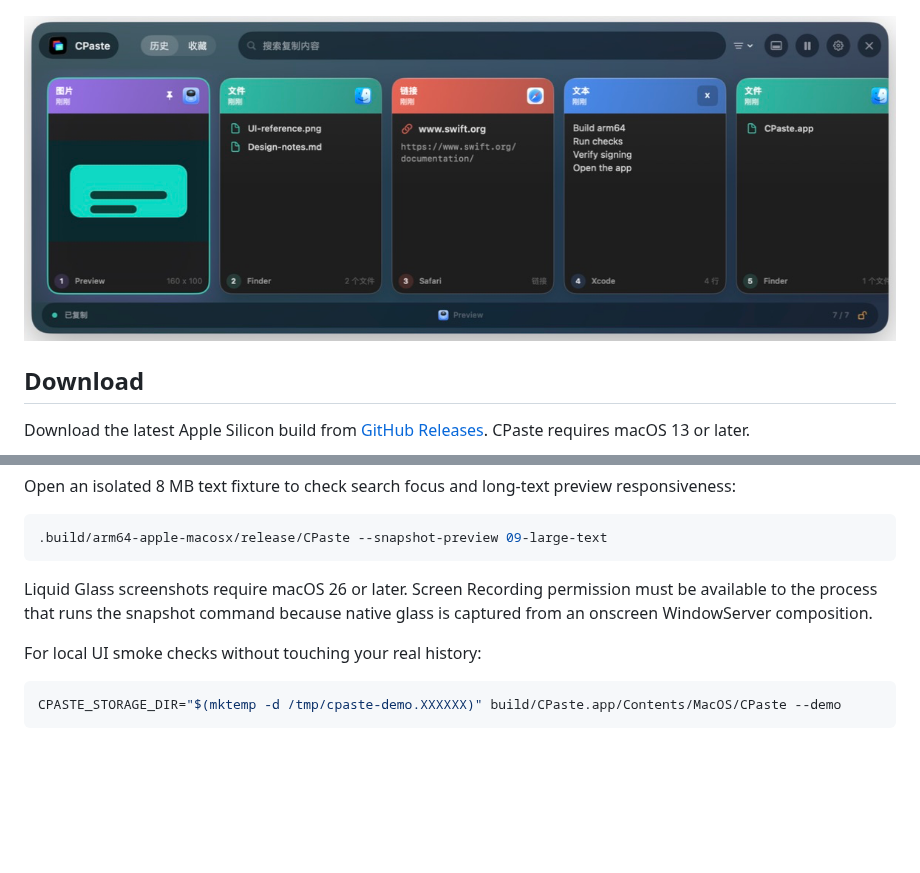
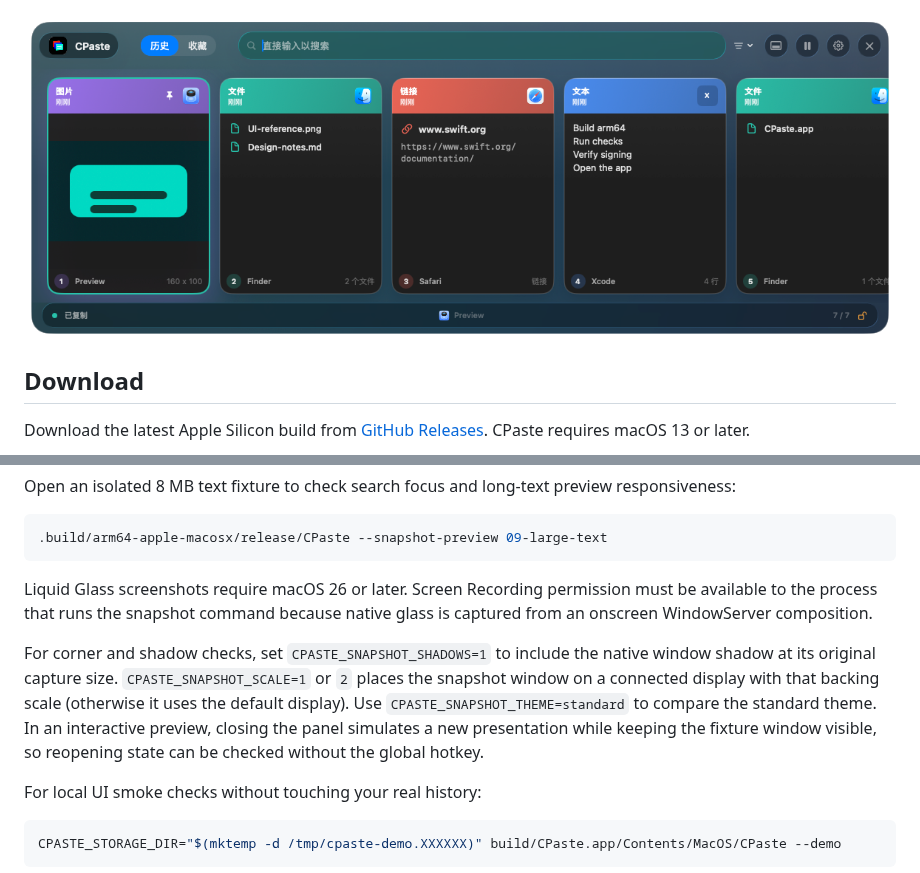
Before and after one commit to cjustsing/cpaste, a Markdown page: README.md, 2 parts joined by grey strips. GitHub-like rendering; pictures changed too: docs/screenshots/timeline-refactor/01-timeline-overview.png; blank space fills up the shorter version.

Commit message:
Reset reopened panels to History and remove duplicate window shadow

````diff
--- a/README.md
+++ b/README.md
@@ -81,6 +81,8 @@ Open an isolated 8 MB text fixture to check search focus and long-text preview r
 
 Liquid Glass screenshots require macOS 26 or later. Screen Recording permission must be available to the process that runs the snapshot command because native glass is captured from an onscreen WindowServer composition.
 
+For corner and shadow checks, set `CPASTE_SNAPSHOT_SHADOWS=1` to include the native window shadow at its original capture size. `CPASTE_SNAPSHOT_SCALE=1` or `2` places the snapshot window on a connected display with that backing scale (otherwise it uses the default display). Use `CPASTE_SNAPSHOT_THEME=standard` to compare the standard theme. In an interactive preview, closing the panel simulates a new presentation while keeping the fixture window visible, so reopening state can be checked without the global hotkey.
+
 For local UI smoke checks without touching your real history:
 
 ```sh
````
Also changed, not shown: docs/CPaste-User-Guide.md (+1 -1 lines), docs/CPaste-使用说明书.md (+1 -1 lines), docs/screenshots/timeline-refactor/02-timeline-inspector.png, docs/screenshots/timeline-refactor/03-compact-timeline.png, docs/screenshots/timeline-refactor/04-empty-timeline.png, 3 other files.
